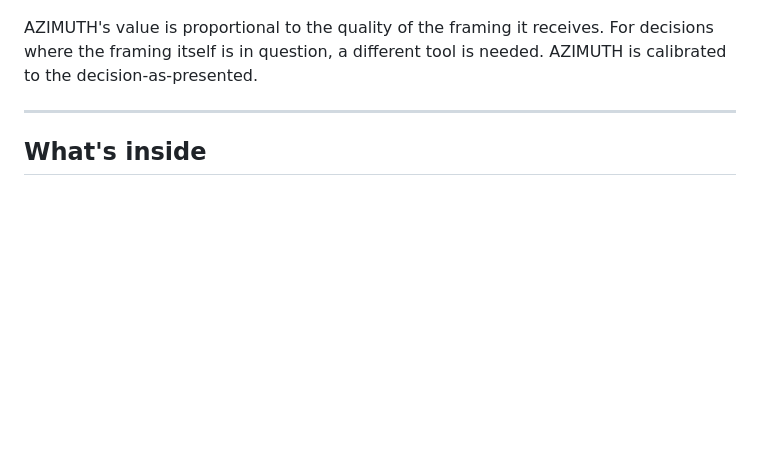
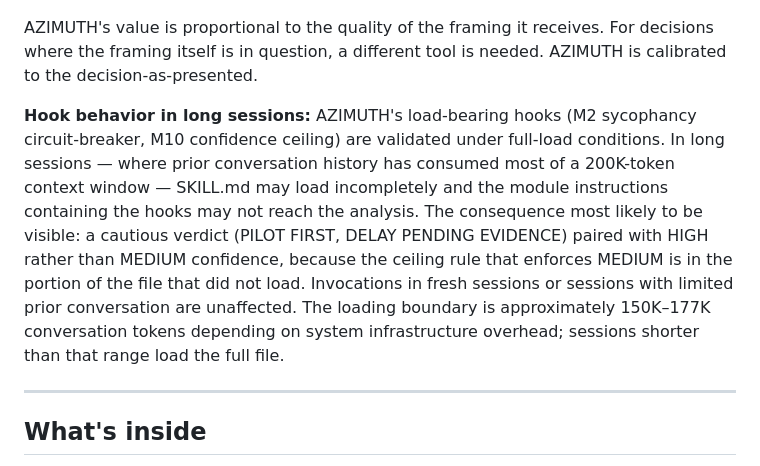
Before and after one commit to MrBinnacle/azimuth, a Markdown page: README.md, the part around the change. Drawn GitHub-style; blank space fills up the shorter version.

```diff
--- a/README.md
+++ b/README.md
@@ -177,6 +177,8 @@ AZIMUTH stress-tests a decision as presented. It cannot interrogate whether the
 
 AZIMUTH's value is proportional to the quality of the framing it receives. For decisions where the framing itself is in question, a different tool is needed. AZIMUTH is calibrated to the decision-as-presented.
 
+**Hook behavior in long sessions:** AZIMUTH's load-bearing hooks (M2 sycophancy circuit-breaker, M10 confidence ceiling) are validated under full-load conditions. In long sessions — where prior conversation history has consumed most of a 200K-token context window — SKILL.md may load incompletely and the module instructions containing the hooks may not reach the analysis. The consequence most likely to be visible: a cautious verdict (PILOT FIRST, DELAY PENDING EVIDENCE) paired with HIGH rather than MEDIUM confidence, because the ceiling rule that enforces MEDIUM is in the portion of the file that did not load. Invocations in fresh sessions or sessions with limited prior conversation are unaffected. The loading boundary is approximately 150K–177K conversation tokens depending on system infrastructure overhead; sessions shorter than that range load the full file.
+
 ---
 
 ## What's inside
```
Also changed, not shown: CHANGELOG.md (+5 -1 lines).
